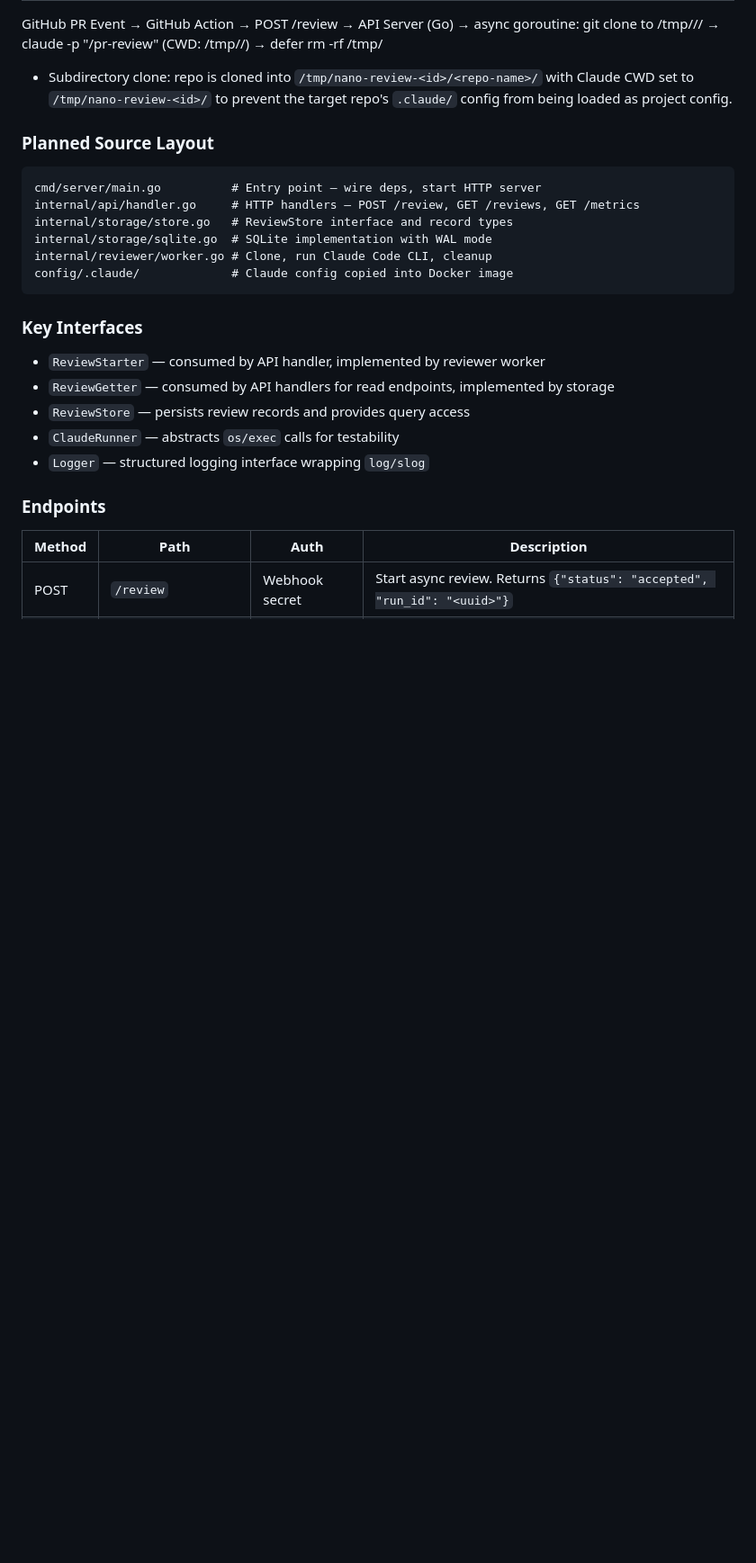
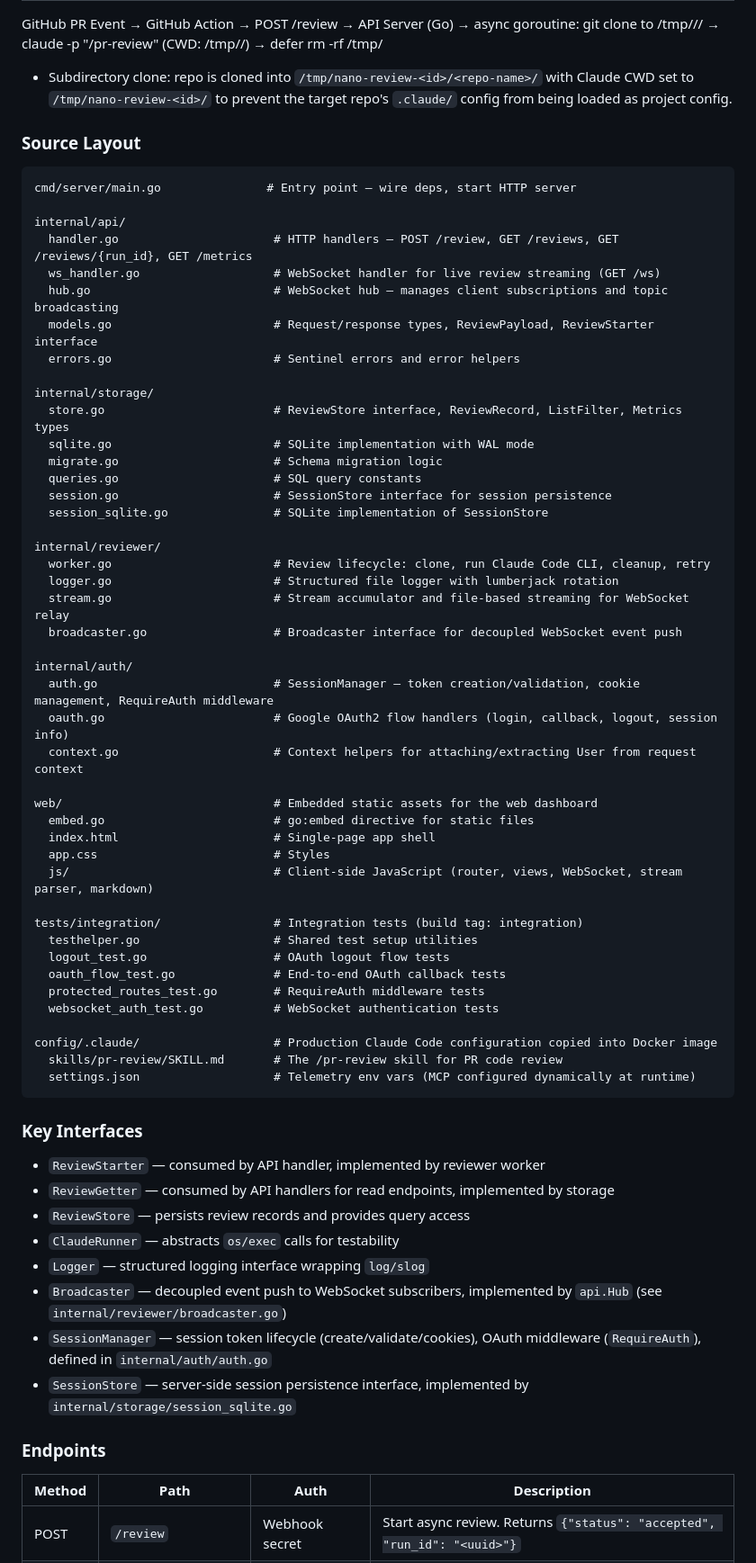
Before and after one commit to kmmuntasir/nano-review, a Markdown page: CLAUDE.md, the part around one of its changes. Shown at 90% size. Rendered like a GitHub page; blank space fills up the shorter version.

Commit message:
Task 1: Update CLAUDE.md (vibe-kanban KMM-108)

````diff
--- a/CLAUDE.md
+++ b/CLAUDE.md
@@ -57,15 +57,53 @@ GitHub PR Event → GitHub Action → POST /review → API Server (Go) → async
 
 - Subdirectory clone: repo is cloned into `/tmp/nano-review-<id>/<repo-name>/` with Claude CWD set to `/tmp/nano-review-<id>/` to prevent the target repo's `.claude/` config from being loaded as project config.
 
-### Planned Source Layout
+### Source Layout
 
 ```
-cmd/server/main.go          # Entry point — wire deps, start HTTP server
-internal/api/handler.go     # HTTP handlers — POST /review, GET /reviews, GET /metrics
-internal/storage/store.go   # ReviewStore interface and record types
-internal/storage/sqlite.go  # SQLite implementation with WAL mode
-internal/reviewer/worker.go # Clone, run Claude Code CLI, cleanup
-config/.claude/             # Claude config copied into Docker image
+cmd/server/main.go               # Entry point — wire deps, start HTTP server
+
+internal/api/
+  handler.go                      # HTTP handlers — POST /review, GET /reviews, GET /reviews/{run_id}, GET /metrics
+  ws_handler.go                   # WebSocket handler for live review streaming (GET /ws)
+  hub.go                          # WebSocket hub — manages client subscriptions and topic broadcasting
+  models.go                       # Request/response types, ReviewPayload, ReviewStarter interface
+  errors.go                       # Sentinel errors and error helpers
+
+internal/storage/
+  store.go                        # ReviewStore interface, ReviewRecord, ListFilter, Metrics types
+  sqlite.go                       # SQLite implementation with WAL mode
+  migrate.go                      # Schema migration logic
+  queries.go                      # SQL query constants
+  session.go                      # SessionStore interface for session persistence
+  session_sqlite.go               # SQLite implementation of SessionStore
+
+internal/reviewer/
+  worker.go                       # Review lifecycle: clone, run Claude Code CLI, cleanup, retry
+  logger.go                       # Structured file logger with lumberjack rotation
+  stream.go                       # Stream accumulator and file-based streaming for WebSocket relay
+  broadcaster.go                  # Broadcaster interface for decoupled WebSocket event push
+
+internal/auth/
+  auth.go                         # SessionManager — token creation/validation, cookie management, RequireAuth middleware
+  oauth.go                        # Google OAuth2 flow handlers (login, callback, logout, session info)
+  context.go                      # Context helpers for attaching/extracting User from request context
+
+web/                              # Embedded static assets for the web dashboard
+  embed.go                        # go:embed directive for static files
+  index.html                      # Single-page app shell
+  app.css                         # Styles
+  js/                             # Client-side JavaScript (router, views, WebSocket, stream parser, markdown)
+
+tests/integration/                # Integration tests (build tag: integration)
+  testhelper.go                   # Shared test setup utilities
+  logout_test.go                  # OAuth logout flow tests
+  oauth_flow_test.go              # End-to-end OAuth callback tests
+  protected_routes_test.go        # RequireAuth middleware tests
+  websocket_auth_test.go          # WebSocket authentication tests
+
+config/.claude/                   # Production Claude Code configuration copied into Docker image
+  skills/pr-review/SKILL.md       # The /pr-review skill for PR code review
+  settings.json                   # Telemetry env vars (MCP configured dynamically at runtime)
 ```
 
 ### Key Interfaces
@@ -75,6 +113,9 @@ config/.claude/             # Claude config copied into Docker image
 - `ReviewStore` — persists review records and provides query access
 - `ClaudeRunner` — abstracts `os/exec` calls for testability
 - `Logger` — structured logging interface wrapping `log/slog`
+- `Broadcaster` — decoupled event push to WebSocket subscribers, implemented by `api.Hub` (see `internal/reviewer/broadcaster.go`)
+- `SessionManager` — session token lifecycle (create/validate/cookies), OAuth middleware (`RequireAuth`), defined in `internal/auth/auth.go`
+- `SessionStore` — server-side session persistence interface, implemented by `internal/storage/session_sqlite.go`
 
 ### Endpoints
 
````
Also changed, not shown: other parts of CLAUDE.md (+23 -6 lines).
